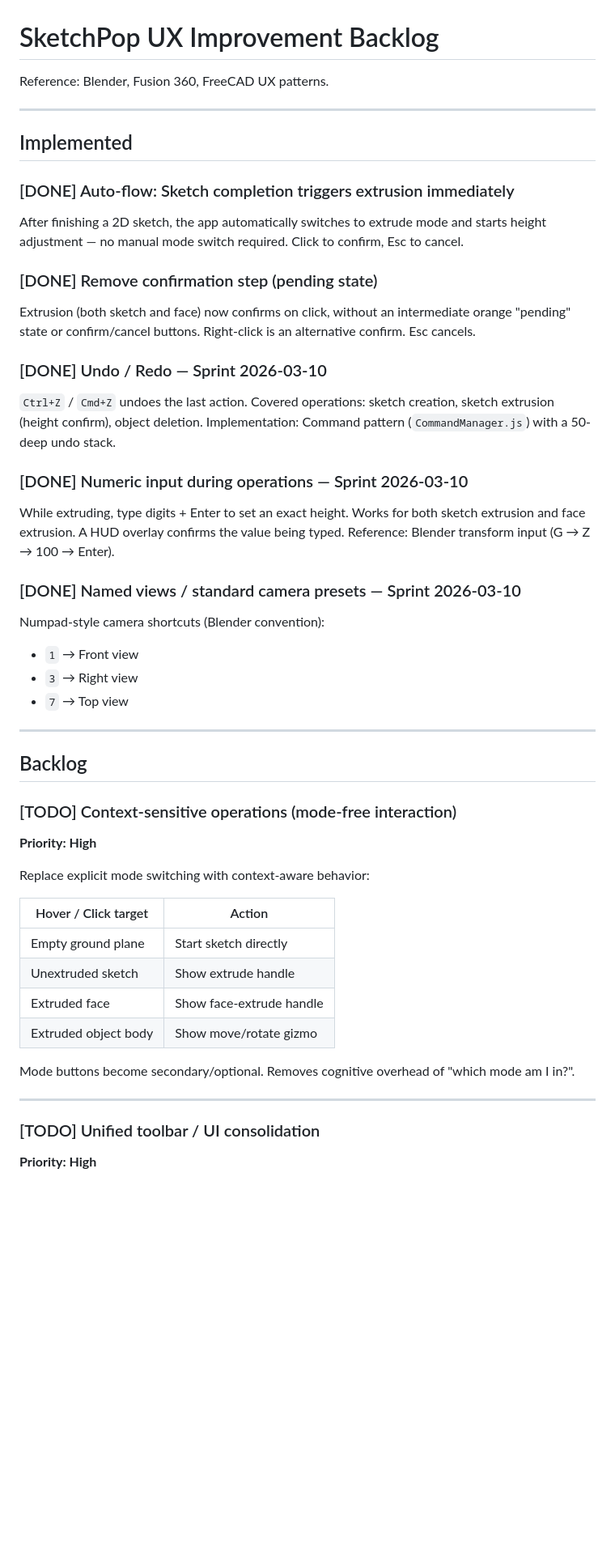
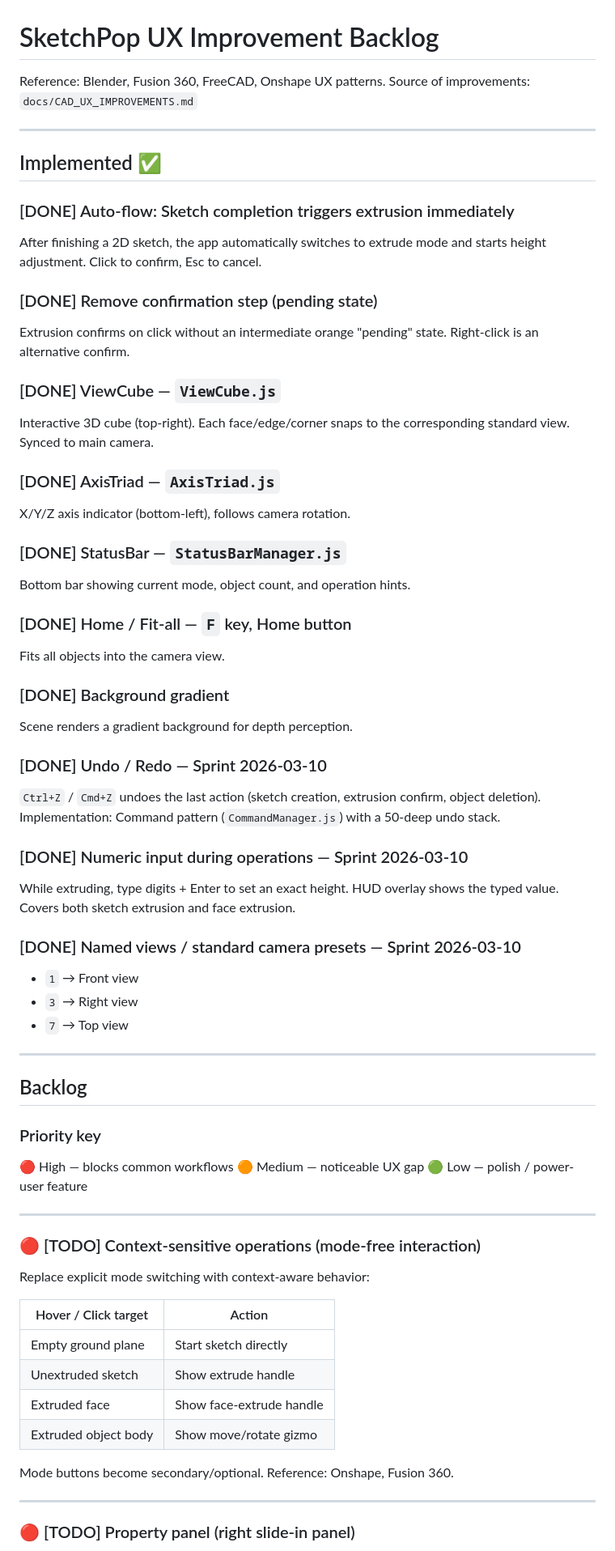
Before and after one commit to yuubae215/SketchPop, a Markdown page: docs/UX_BACKLOG.md, the part around one of its changes. Shown at 81% size. Drawn GitHub-style; blank space fills up the shorter version.

```diff
--- a/docs/UX_BACKLOG.md
+++ b/docs/UX_BACKLOG.md
@@ -1,30 +1,42 @@
 # SketchPop UX Improvement Backlog
 
-Reference: Blender, Fusion 360, FreeCAD UX patterns.
+Reference: Blender, Fusion 360, FreeCAD, Onshape UX patterns.
+Source of improvements: `docs/CAD_UX_IMPROVEMENTS.md`
 
 ---
 
-## Implemented
+## Implemented ✅
 
 ### [DONE] Auto-flow: Sketch completion triggers extrusion immediately
-After finishing a 2D sketch, the app automatically switches to extrude mode and starts height adjustment — no manual mode switch required. Click to confirm, Esc to cancel.
+After finishing a 2D sketch, the app automatically switches to extrude mode and starts height adjustment. Click to confirm, Esc to cancel.
 
 ### [DONE] Remove confirmation step (pending state)
-Extrusion (both sketch and face) now confirms on click, without an intermediate orange "pending" state or confirm/cancel buttons. Right-click is an alternative confirm. Esc cancels.
+Extrusion confirms on click without an intermediate orange "pending" state. Right-click is an alternative confirm.
+
+### [DONE] ViewCube — `ViewCube.js`
+Interactive 3D cube (top-right). Each face/edge/corner snaps to the corresponding standard view. Synced to main camera.
+
+### [DONE] AxisTriad — `AxisTriad.js`
+X/Y/Z axis indicator (bottom-left), follows camera rotation.
+
+### [DONE] StatusBar — `StatusBarManager.js`
+Bottom bar showing current mode, object count, and operation hints.
+
+### [DONE] Home / Fit-all — `F` key, Home button
+Fits all objects into the camera view.
+
+### [DONE] Background gradient
+Scene renders a gradient background for depth perception.
 
 ### [DONE] Undo / Redo — Sprint 2026-03-10
-`Ctrl+Z` / `Cmd+Z` undoes the last action.
-Covered operations: sketch creation, sketch extrusion (height confirm), object deletion.
+`Ctrl+Z` / `Cmd+Z` undoes the last action (sketch creation, extrusion confirm, object deletion).
 Implementation: Command pattern (`CommandManager.js`) with a 50-deep undo stack.
 
 ### [DONE] Numeric input during operations — Sprint 2026-03-10
-While extruding, type digits + Enter to set an exact height.
-Works for both sketch extrusion and face extrusion.
-A HUD overlay confirms the value being typed.
-Reference: Blender transform input (G → Z → 100 → Enter).
+While extruding, type digits + Enter to set an exact height. HUD overlay shows the typed value.
+Covers both sketch extrusion and face extrusion.
 
 ### [DONE] Named views / standard camera presets — Sprint 2026-03-10
-Numpad-style camera shortcuts (Blender convention):
 - `1` → Front view
 - `3` → Right view
 - `7` → Top view
@@ -33,8 +45,14 @@ Numpad-style camera shortcuts (Blender convention):
 
 ## Backlog
 
-### [TODO] Context-sensitive operations (mode-free interaction)
-**Priority: High**
+### Priority key
+🔴 High — blocks common workflows
+🟠 Medium — noticeable UX gap
+🟢 Low — polish / power-user feature
+
+---
+
+### 🔴 [TODO] Context-sensitive operations (mode-free interaction)
 
 Replace explicit mode switching with context-aware behavior:
 
@@ -45,10 +63,10 @@ Replace explicit mode switching with context-aware behavior:
 | Extruded face | Show face-extrude handle |
 | Extruded object body | Show move/rotate gizmo |
 
-Mode buttons become secondary/optional. Removes cognitive overhead of "which mode am I in?".
+Mode buttons become secondary/optional.
+Reference: Onshape, Fusion 360.
 
 ---
 
-### [TODO] Unified toolbar / UI consolidation
-**Priority: High**
+### 🔴 [TODO] Property panel (right slide-in panel)
 
```
Also changed, not shown: other parts of docs/UX_BACKLOG.md (+140 -29 lines).
